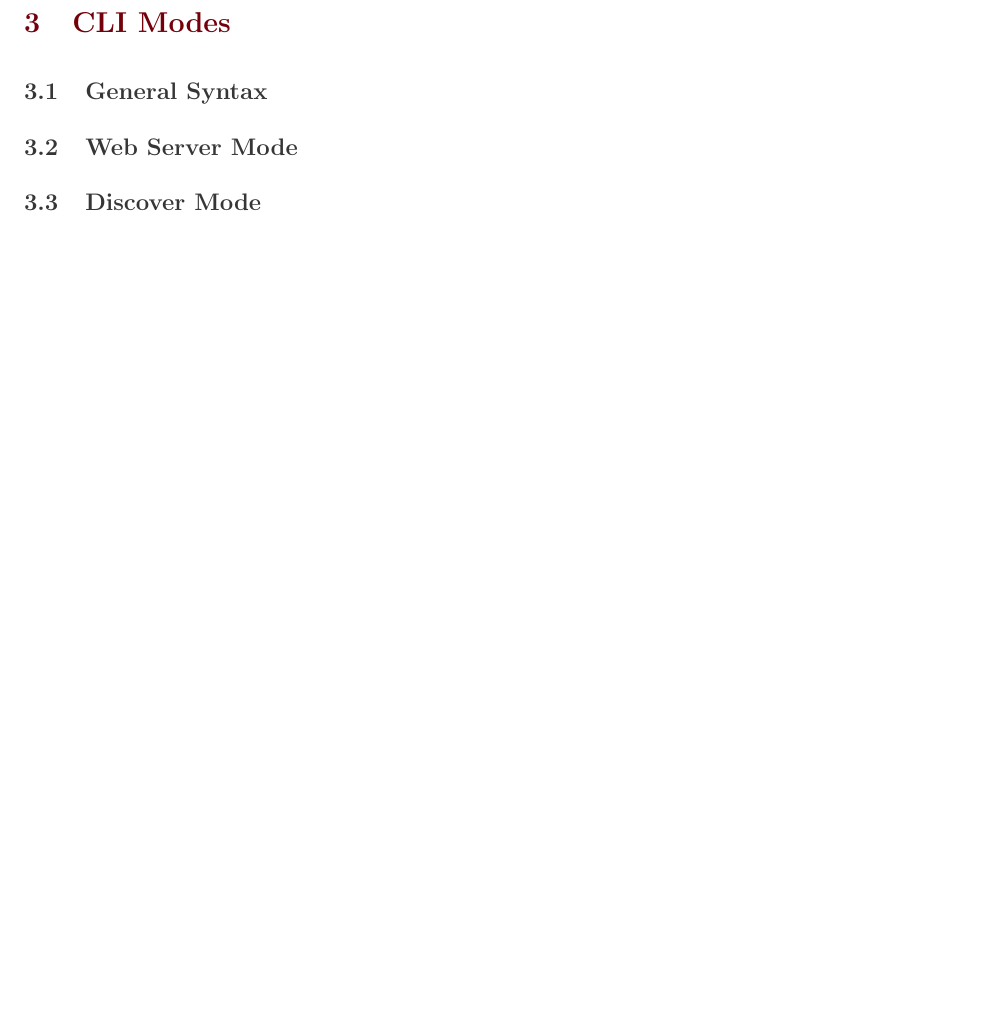
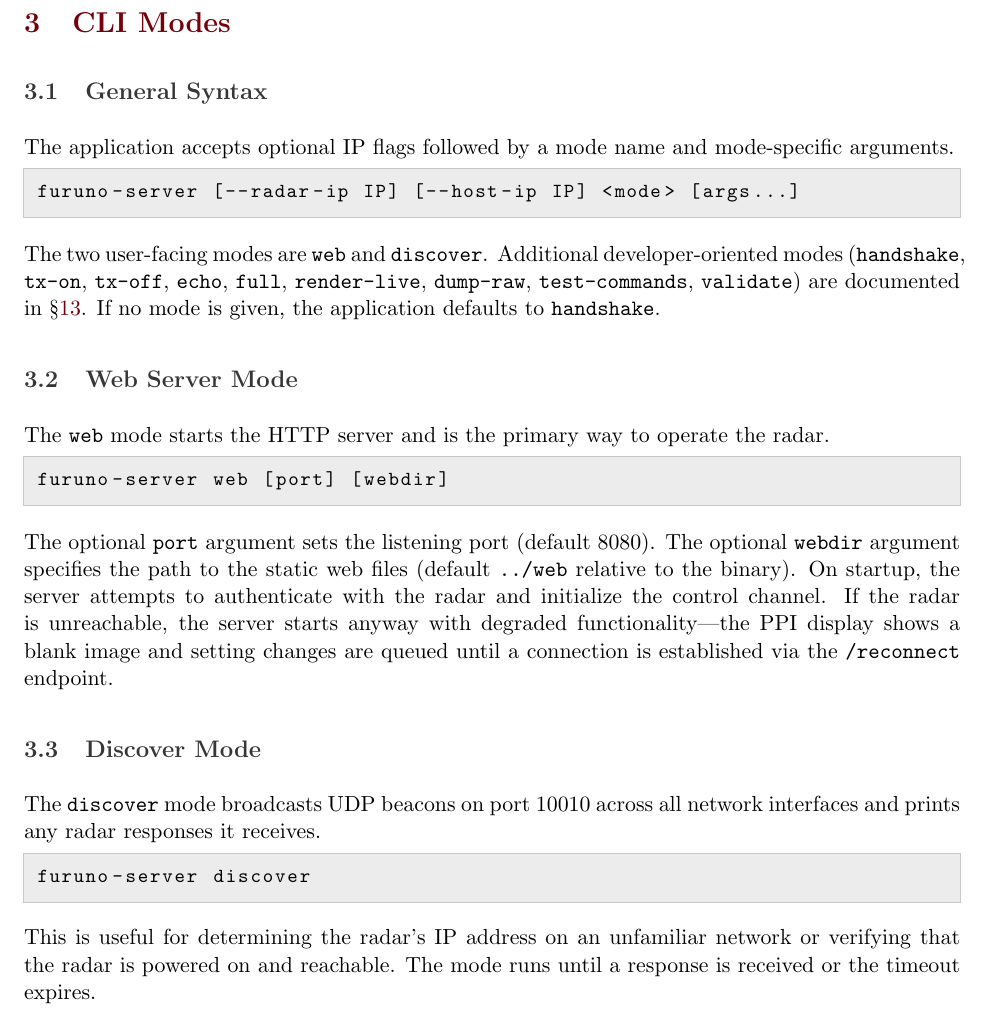
Before and after one commit to j-vaught/Furuno_Radar_Gen3_Rust_Web, a LaTeX document (docs/technical_manual_v2.tex): part of page 11 of 32, cut so that both start at the same text, the shorter picture padded with empty space. Compiled offline with pdfLaTeX.

Commit message:
Write CLI Modes section (I.3) of technical manual v2
Documents general syntax, web server mode (port/webdir args, graceful
degradation), and discover mode (UDP broadcast, use case).

Co-Authored-By: Claude Opus 4.6 <noreply@anthropic.com>

```diff
--- a/docs/technical_manual_v2.tex
+++ b/docs/technical_manual_v2.tex
@@ -236,17 +236,35 @@ Third, if discovery fails, the application falls back to the default addresses:
 \subsection{General Syntax}
 \label{subsec:cli-syntax}
 
-% TODO: furuno-server [--radar-ip IP] [--host-ip IP] <mode>
+The application accepts optional IP flags followed by a mode name and mode-specific arguments.
+
+\begin{lstlisting}[language=bash]
+furuno-server [--radar-ip IP] [--host-ip IP] <mode> [args...]
+\end{lstlisting}
+
+The two user-facing modes are \texttt{web} and \texttt{discover}. Additional developer-oriented modes (\texttt{handshake}, \texttt{tx-on}, \texttt{tx-off}, \texttt{echo}, \texttt{full}, \texttt{render-live}, \texttt{dump-raw}, \texttt{test-commands}, \texttt{validate}) are documented in \S\ref{sec:cli-modes-dev}. If no mode is given, the application defaults to \texttt{handshake}.
 
 \subsection{Web Server Mode}
 \label{subsec:cli-web}
 
-% TODO: web [port] [webdir] — start the HTTP server (default port 8080)
+The \texttt{web} mode starts the HTTP server and is the primary way to operate the radar.
+
+\begin{lstlisting}[language=bash]
+furuno-server web [port] [webdir]
+\end{lstlisting}
+
+The optional \texttt{port} argument sets the listening port (default 8080). The optional \texttt{webdir} argument specifies the path to the static web files (default \texttt{../web} relative to the binary). On startup, the server attempts to authenticate with the radar and initialize the control channel. If the radar is unreachable, the server starts anyway with degraded functionality---the PPI display shows a blank image and setting changes are queued until a connection is established via the \texttt{/reconnect} endpoint.
 
 \subsection{Discover Mode}
 \label{subsec:cli-discover}
 
-% TODO: discover — broadcast discovery beacons and listen for radar responses
+The \texttt{discover} mode broadcasts UDP beacons on port 10010 across all network interfaces and prints any radar responses it receives.
+
+\begin{lstlisting}[language=bash]
+furuno-server discover
+\end{lstlisting}
+
+This is useful for determining the radar's IP address on an unfamiliar network or verifying that the radar is powered on and reachable. The mode runs until a response is received or the timeout expires.
 
 
 % ──────────────────────────────────────────────────────────────────────────────
```
Also changed, not shown: docs/technical_manual_v2.pdf.
